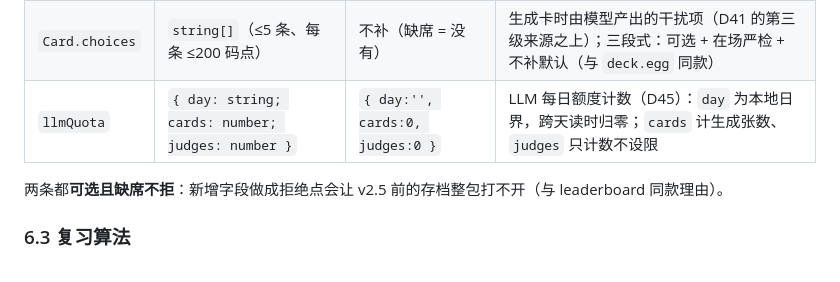
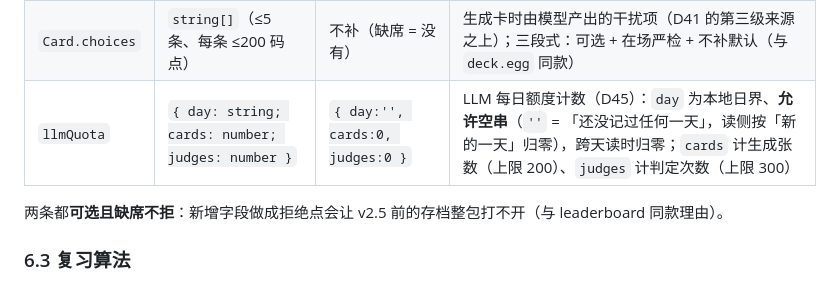
Before and after one commit to luyangk/pixel-flashcard-rpg, a Markdown page: docs/PRD.md, the part around the change. Rendered like a GitHub page.

Commit message:
docs: llmQuota.day 允许空串（实现证明「非空」是错的：'' 正是缺省值）

```diff
--- a/docs/PRD.md
+++ b/docs/PRD.md
@@ -257,7 +257,7 @@ validateSave 在场严检 + migrateSave 为缺席档补默认）：
 |---|---|---|---|
 | `answerMode` | `'choice' \| 'qa'` | `'choice'` | 作答模式（D41）；战斗屏可本局内切换并写回 |
 | `Card.choices` | `string[]`（≤5 条、每条 ≤200 码点） | 不补（缺席 = 没有） | 生成卡时由模型产出的干扰项（D41 的第三级来源之上）；三段式：可选 + 在场严检 + 不补默认（与 `deck.egg` 同款） |
-| `llmQuota` | `{ day: string; cards: number; judges: number }` | `{ day:'', cards:0, judges:0 }` | LLM 每日额度计数（D45）：`day` 为本地日界，跨天读时归零；`cards` 计生成张数、`judges` 只计数不设限 |
+| `llmQuota` | `{ day: string; cards: number; judges: number }` | `{ day:'', cards:0, judges:0 }` | LLM 每日额度计数（D45）：`day` 为本地日界、**允许空串**（`''` = 「还没记过任何一天」，读侧按「新的一天」归零），跨天读时归零；`cards` 计生成张数（上限 200）、`judges` 计判定次数（上限 300） |
 
 两条都**可选且缺席不拒**：新增字段做成拒绝点会让 v2.5 前的存档整包打不开（与 leaderboard 同款理由）。
 
```
